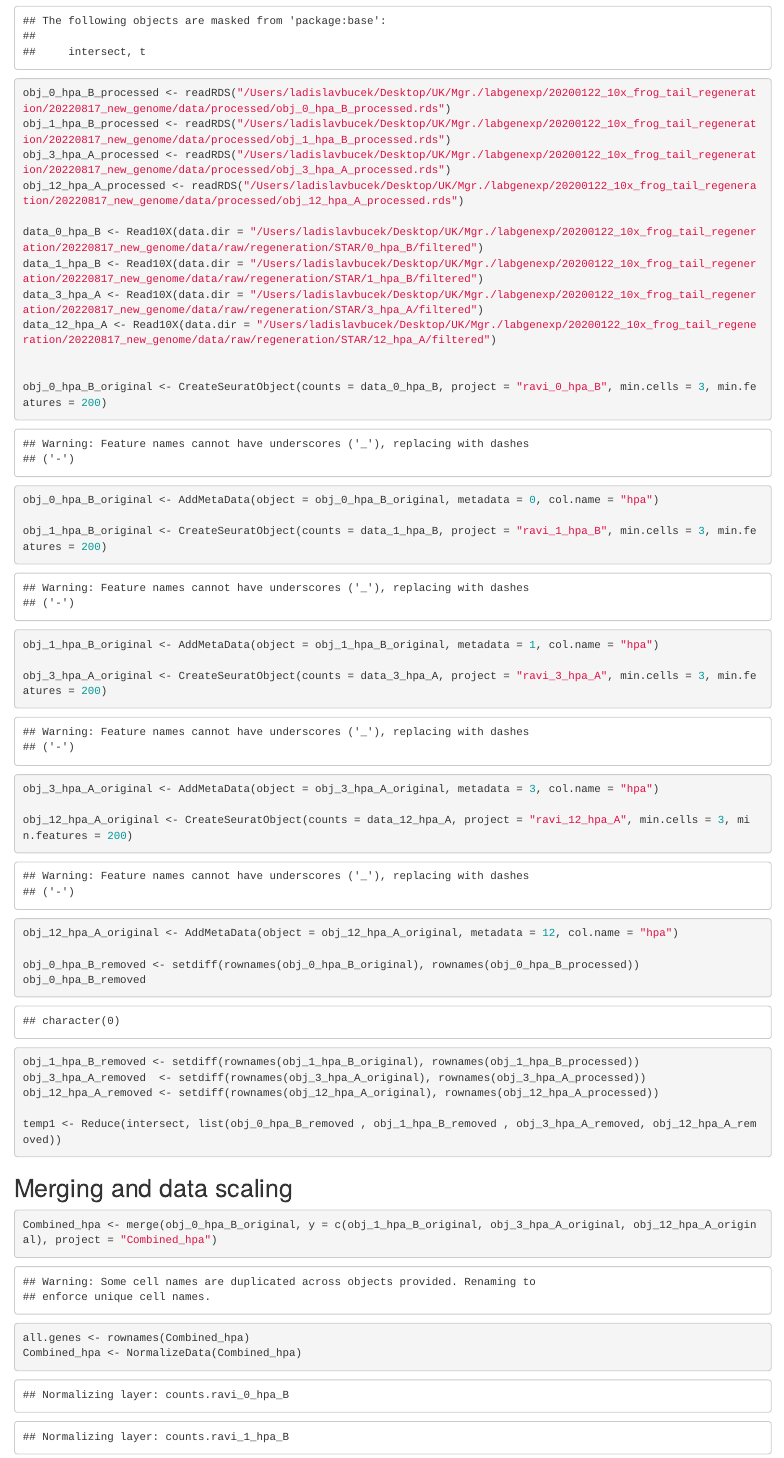
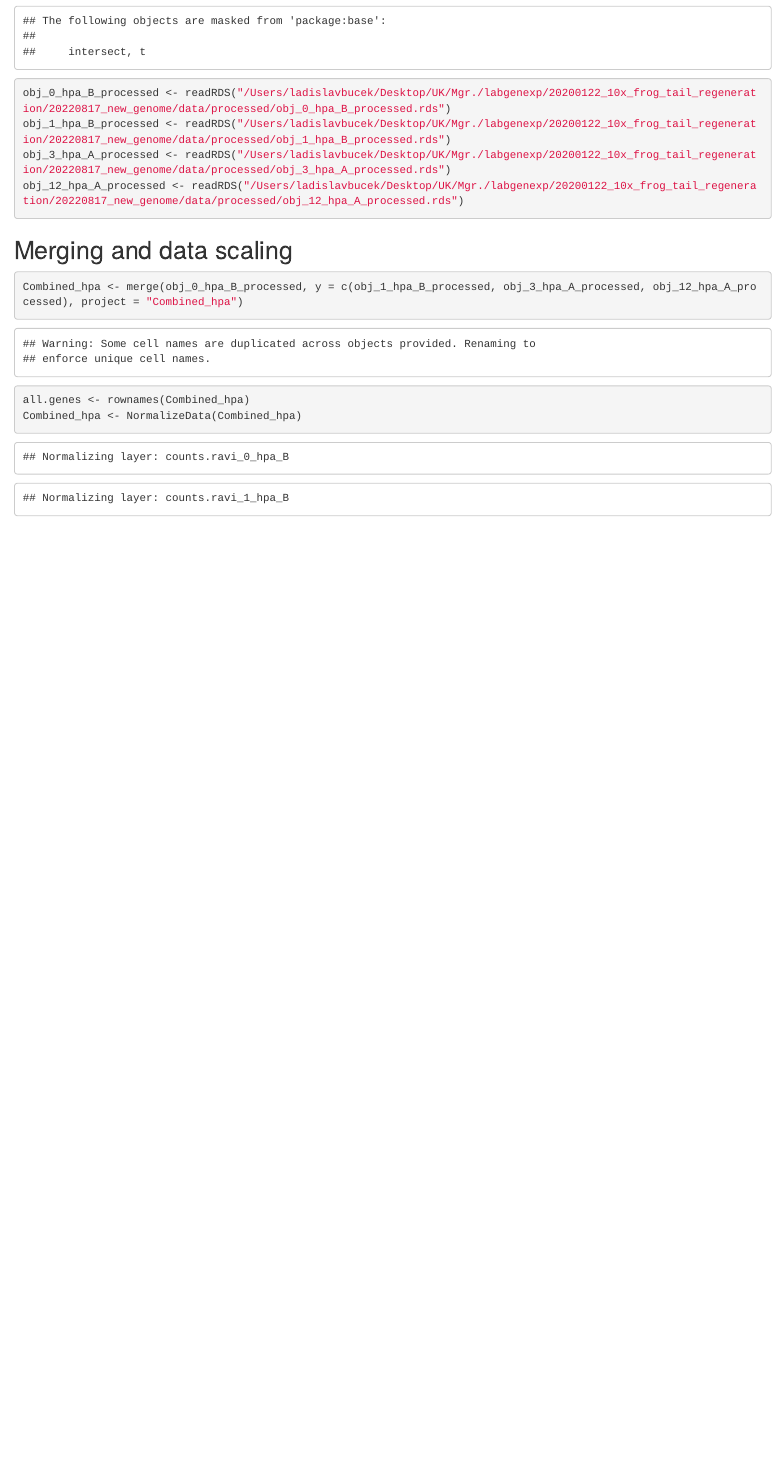
Before and after one commit to bucekla/20200122_10x_frog_tail_regeneration, an R Markdown document (Integration.rmd): the page in a window 1100 px wide, from 1020 px down. The pictures show the output file integration.html that the author committed with the source, opened offline.

Commit message:
corrected original to processed in integration.rmd

````diff
--- a/Integration.rmd
+++ b/Integration.rmd
@@ -28,45 +28,14 @@ obj_0_hpa_B_processed <- readRDS("/Users/ladislavbucek/Desktop/UK/Mgr./labgenexp
 obj_1_hpa_B_processed <- readRDS("/Users/ladislavbucek/Desktop/UK/Mgr./labgenexp/20200122_10x_frog_tail_regeneration/20220817_new_genome/data/processed/obj_1_hpa_B_processed.rds")
 obj_3_hpa_A_processed <- readRDS("/Users/ladislavbucek/Desktop/UK/Mgr./labgenexp/20200122_10x_frog_tail_regeneration/20220817_new_genome/data/processed/obj_3_hpa_A_processed.rds")
 obj_12_hpa_A_processed <- readRDS("/Users/ladislavbucek/Desktop/UK/Mgr./labgenexp/20200122_10x_frog_tail_regeneration/20220817_new_genome/data/processed/obj_12_hpa_A_processed.rds")
-
-data_0_hpa_B <- Read10X(data.dir = "/Users/ladislavbucek/Desktop/UK/Mgr./labgenexp/20200122_10x_frog_tail_regeneration/20220817_new_genome/data/raw/regeneration/STAR/0_hpa_B/filtered")
-data_1_hpa_B <- Read10X(data.dir = "/Users/ladislavbucek/Desktop/UK/Mgr./labgenexp/20200122_10x_frog_tail_regeneration/20220817_new_genome/data/raw/regeneration/STAR/1_hpa_B/filtered")
-data_3_hpa_A <- Read10X(data.dir = "/Users/ladislavbucek/Desktop/UK/Mgr./labgenexp/20200122_10x_frog_tail_regeneration/20220817_new_genome/data/raw/regeneration/STAR/3_hpa_A/filtered")
-data_12_hpa_A <- Read10X(data.dir = "/Users/ladislavbucek/Desktop/UK/Mgr./labgenexp/20200122_10x_frog_tail_regeneration/20220817_new_genome/data/raw/regeneration/STAR/12_hpa_A/filtered")
-
-
-obj_0_hpa_B_original <- CreateSeuratObject(counts = data_0_hpa_B, project = "ravi_0_hpa_B", min.cells = 3, min.features = 200)
-obj_0_hpa_B_original <- AddMetaData(object = obj_0_hpa_B_original, metadata = 0, col.name = "hpa")
-
-obj_1_hpa_B_original <- CreateSeuratObject(counts = data_1_hpa_B, project = "ravi_1_hpa_B", min.cells = 3, min.features = 200)
-obj_1_hpa_B_original <- AddMetaData(object = obj_1_hpa_B_original, metadata = 1, col.name = "hpa")
-
-obj_3_hpa_A_original <- CreateSeuratObject(counts = data_3_hpa_A, project = "ravi_3_hpa_A", min.cells = 3, min.features = 200)
-obj_3_hpa_A_original <- AddMetaData(object = obj_3_hpa_A_original, metadata = 3, col.name = "hpa")
-
-obj_12_hpa_A_original <- CreateSeuratObject(counts = data_12_hpa_A, project = "ravi_12_hpa_A", min.cells = 3, min.features = 200)
-obj_12_hpa_A_original <- AddMetaData(object = obj_12_hpa_A_original, metadata = 12, col.name = "hpa")
-
-obj_0_hpa_B_removed <- setdiff(rownames(obj_0_hpa_B_original), rownames(obj_0_hpa_B_processed))
-obj_0_hpa_B_removed
-
-obj_1_hpa_B_removed <- setdiff(rownames(obj_1_hpa_B_original), rownames(obj_1_hpa_B_processed))
-obj_3_hpa_A_removed  <- setdiff(rownames(obj_3_hpa_A_original), rownames(obj_3_hpa_A_processed))
-obj_12_hpa_A_removed <- setdiff(rownames(obj_12_hpa_A_original), rownames(obj_12_hpa_A_processed))
-
-temp1 <- Reduce(intersect, list(obj_0_hpa_B_removed , obj_1_hpa_B_removed , obj_3_hpa_A_removed, obj_12_hpa_A_removed))
-
-
 ```
 ## Merging and data scaling
 ```{r}
-Combined_hpa <- merge(obj_0_hpa_B_original, y = c(obj_1_hpa_B_original, obj_3_hpa_A_original, obj_12_hpa_A_original), project = "Combined_hpa")
+Combined_hpa <- merge(obj_0_hpa_B_processed, y = c(obj_1_hpa_B_processed, obj_3_hpa_A_processed, obj_12_hpa_A_processed), project = "Combined_hpa")
 all.genes <- rownames(Combined_hpa)
 Combined_hpa <- NormalizeData(Combined_hpa)
 Combined_hpa <- FindVariableFeatures(Combined_hpa)
 Combined_hpa <- ScaleData(Combined_hpa, features = all.genes)
-
-
 ```
 
 
````
Also changed, not shown: integration.html.
